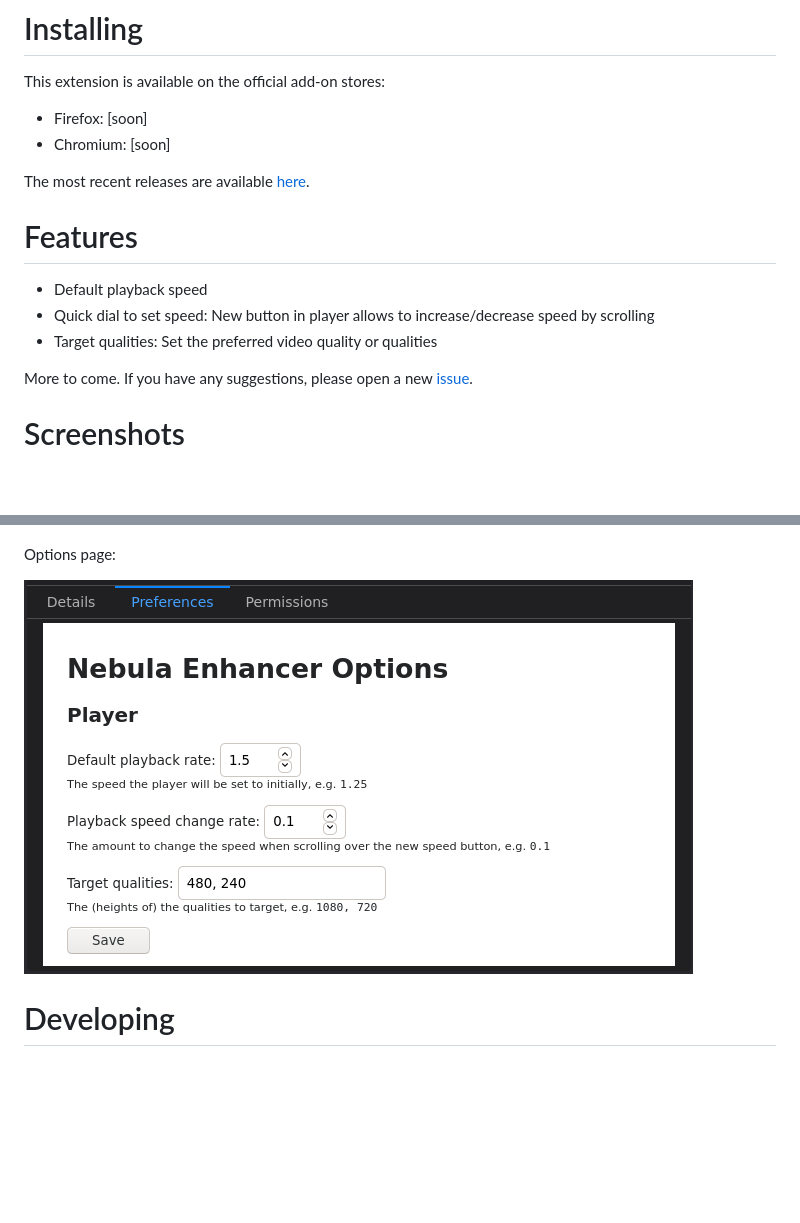
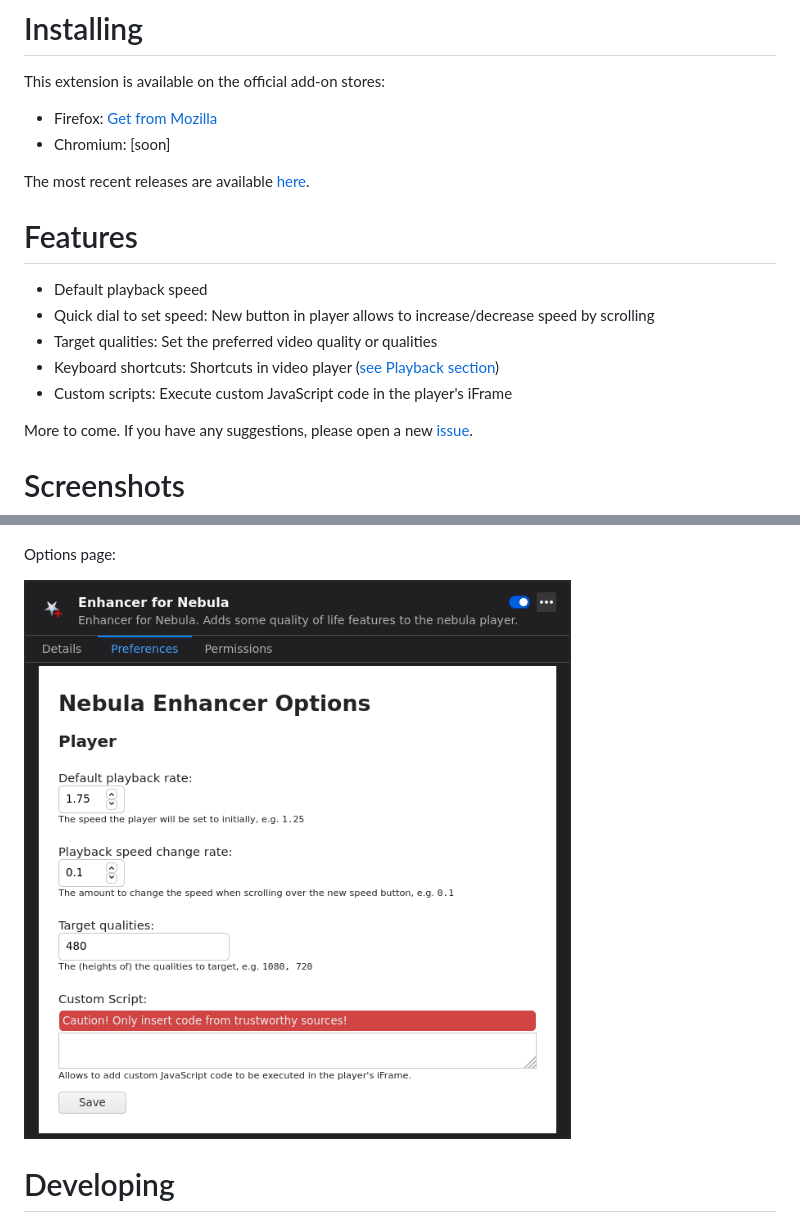
Before and after one commit to cpiber/NebulaEnhance, a Markdown page: README.md, 2 parts joined by grey strips. GitHub-like rendering; pictures changed too: static/Screenshot2.png; blank space fills up the shorter version.

```diff
--- a/README.md
+++ b/README.md
@@ -13,7 +13,7 @@ This extension aspires to bring some useful features to the [Nebula](https://wat
 
 This extension is available on the official add-on stores:
 
-- Firefox: [soon]
+- Firefox: [Get from Mozilla](https://addons.mozilla.org/en-US/firefox/addon/enhancer-for-nebula/)
 - Chromium: [soon]
 
 The most recent releases are available [here](https://github.com/cpiber/NebulaEnhance/releases).
@@ -24,6 +24,8 @@ The most recent releases are available [here](https://github.com/cpiber/NebulaEn
 - Default playback speed
 - Quick dial to set speed: New button in player allows to increase/decrease speed by scrolling
 - Target qualities: Set the preferred video quality or qualities
+- Keyboard shortcuts: Shortcuts in video player ([see Playback section](https://www.mrfdev.com/youtube-keyboard-shortcuts))
+- Custom scripts: Execute custom JavaScript code in the player's iFrame
 
 More to come. If you have any suggestions, please open a new [issue](https://github.com/cpiber/NebulaEnhance/issues).
 
```
Also changed, not shown: README.DE.md (+3 -1 lines), static/Screenshot1_big.png (added), static/Screenshot2_chrome.png (added), static/Screenshot2_de.png.
